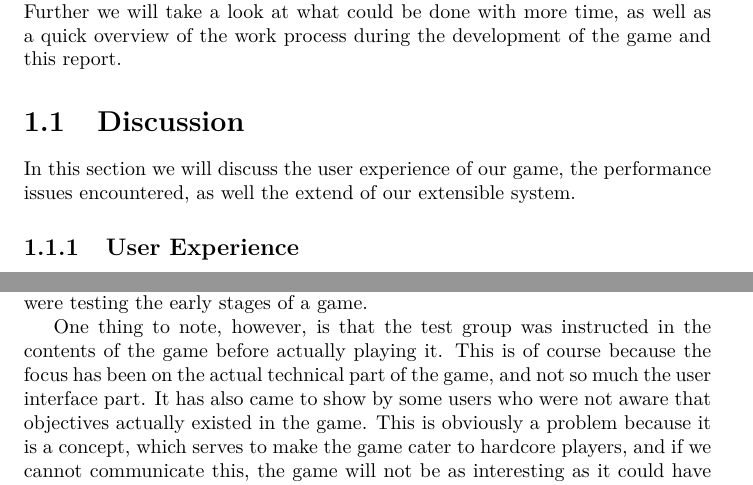
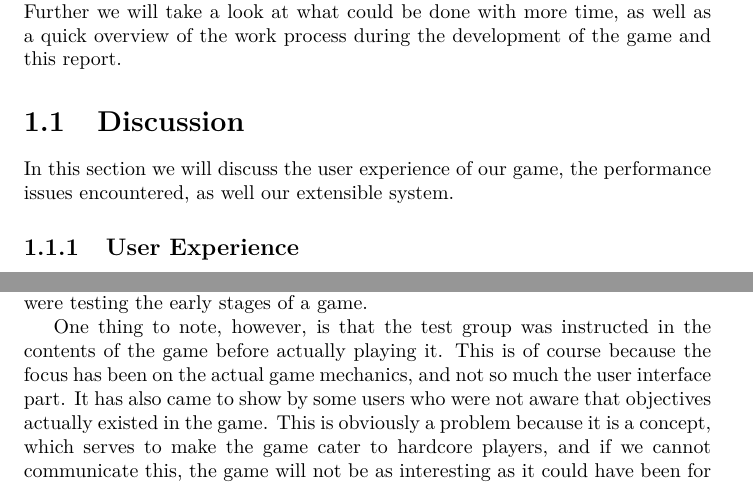
Before and after one commit to Bendername/sp802f15Report, a LaTeX thesis (Main.tex, which reads sections/evaluation/discussion.tex): two parts of page 79 of 87, joined at a grey line, cut so that both start at the same text. Compiled offline with pdfLaTeX.

Commit message:
extend extensible

```diff
--- a/sections/evaluation/discussion.tex
+++ b/sections/evaluation/discussion.tex
@@ -1,11 +1,11 @@
-In this section we will discuss the user experience of our game, the performance issues encountered, as well the extend of our extensible system.
+In this section we will discuss the user experience of our game, the performance issues encountered, as well our extensible system.
 
 \subsection{User Experience}
 As shown in the user test of the game(section \ref{test:results}) we had mostly positive feedback in terms of the gameplay and features of the game.
 Most users took the game as an early beta, and accepted the limited content and the fact that they were testing the early stages of a game.
 
 One thing to note, however, is that the test group was instructed in the contents of the game before actually playing it.
-This is of course because the focus has been on the actual technical part of the game, and not so much the user interface part.
+This is of course because the focus has been on the actual game mechanics, and not so much the user interface part.
 It has also came to show by some users who were not aware that objectives actually existed in the game.
 This is obviously a problem because it is a concept, which serves to make the game cater to hardcore players, and if we cannot communicate this, the game will not be as interesting as it could have been for our target group.
 
```
